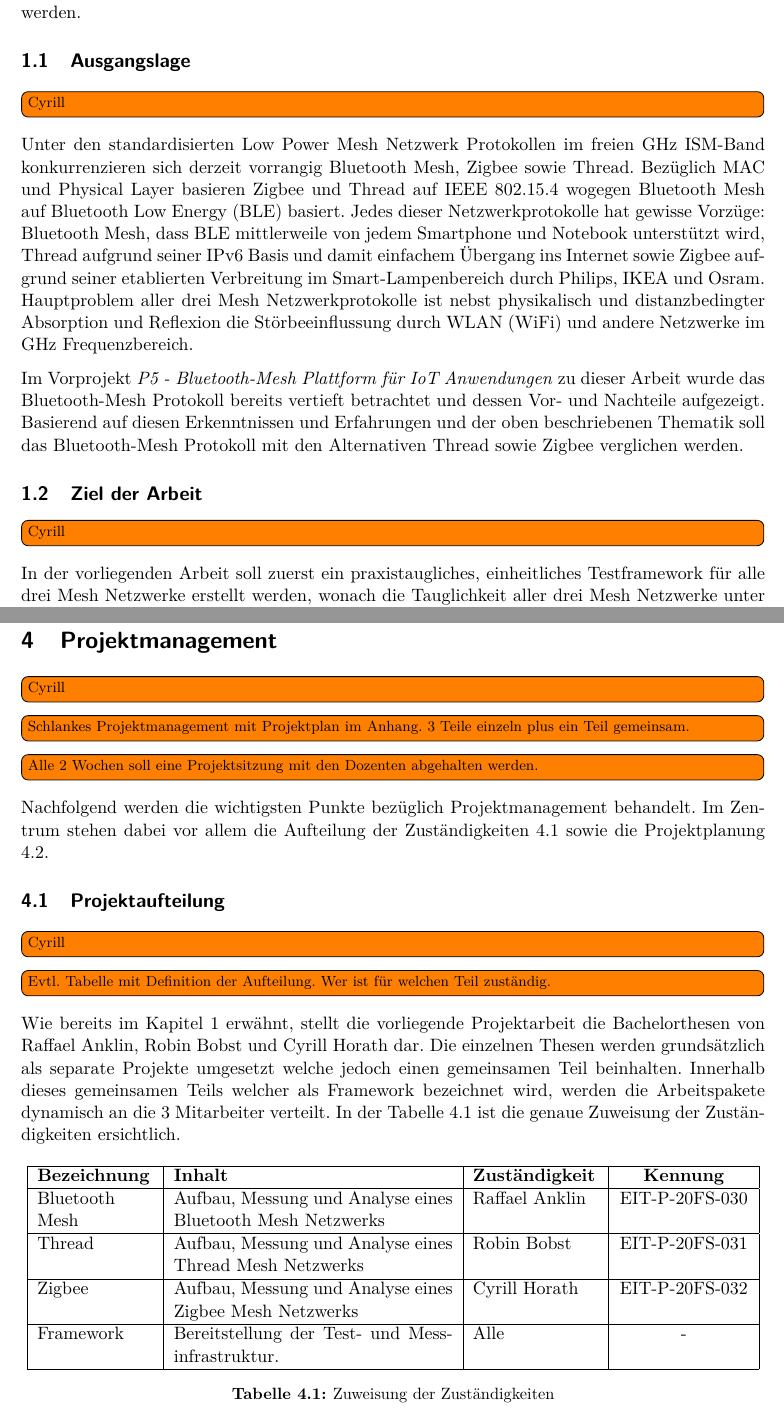
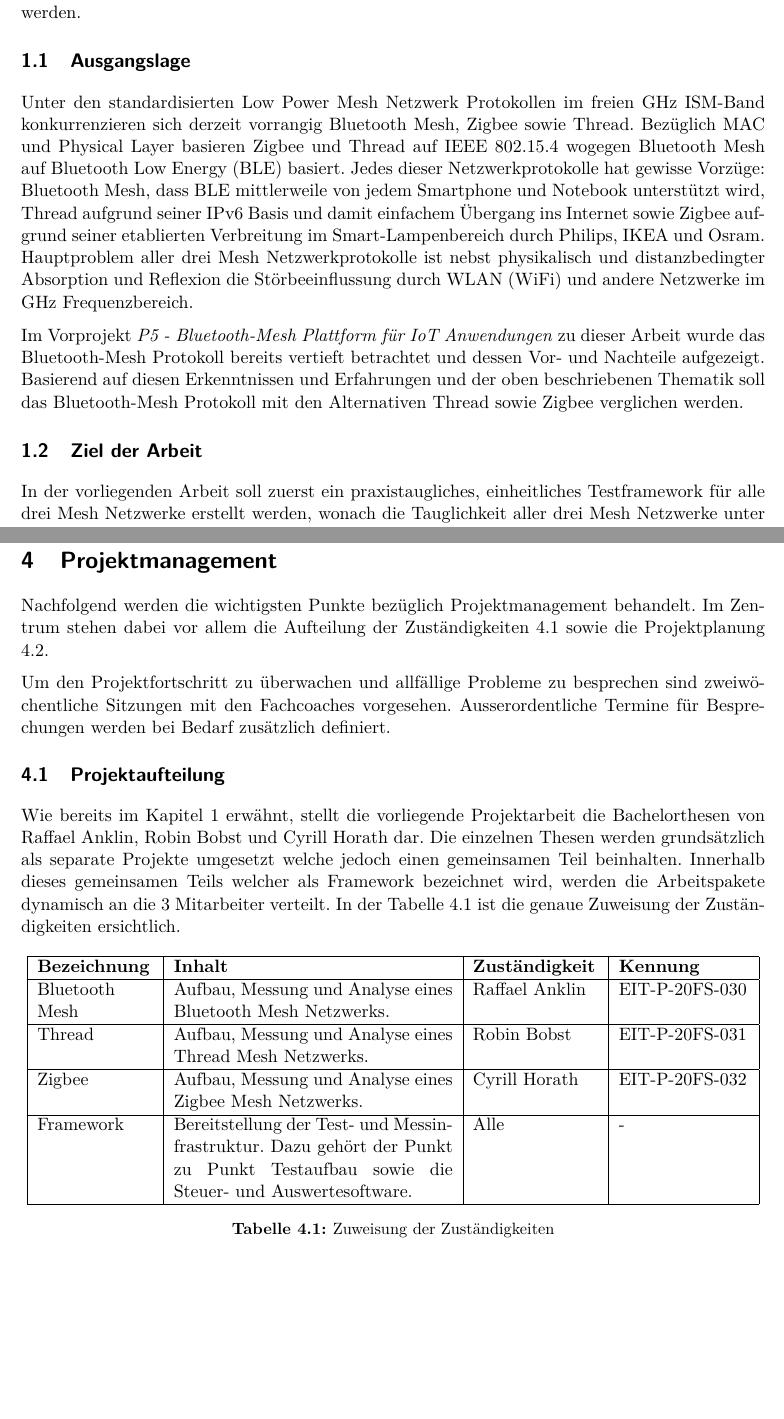
Before and after one commit to Rouben94/P6_Documents, a LaTeX document (Pflichtenheft/Pflichtenheft.tex, which reads Pflichtenheft/sections/1_0_Uebersicht.tex, Pflichtenheft/sections/4_0_Projektmanagement.tex): two parts of pages 3 and 9 of 17, joined at a grey line, cut so that both start at the same text, the shorter picture padded with empty space. Compiled offline with pdfLaTeX.

Commit message:
Projektmanagement

```diff
--- a/Pflichtenheft/sections/1_0_Uebersicht.tex
+++ b/Pflichtenheft/sections/1_0_Uebersicht.tex
@@ -5,7 +5,6 @@ Das vorliegende Dokument stellt das Pflichtenheft der Bachelorthesen von Raffael
 Im kommenden, ersten Kapitel soll eine Übersicht über die Ausgangslage sowie das Ziel dieser Arbeit gegeben werden und somit die Rahmenbedingungen abgesteckt werden. Weiter werden die Lösungskonzepte \ref{sec:Loesungskonzept} sowie die Projektziele und Lieferobjekte \ref{sec:ProjektzieleundLieferobjekte} definiert. Abschliessend soll auch noch das Projektmanagement \ref{sec:Projektmanagement} thematisiert werden.
 
 \subsection{Ausgangslage}\label{subsec:Ausgangslage}
-\todo[inline]{Cyrill}
 
 Unter den standardisierten Low Power Mesh Netzwerk Protokollen im
 freien GHz ISM-Band konkurrenzieren sich derzeit vorrangig Bluetooth Mesh, Zigbee sowie Thread.
@@ -17,7 +16,6 @@ Hauptproblem aller drei Mesh Netzwerkprotokolle ist nebst physikalisch und dista
 Im Vorprojekt \textit{P5 - Bluetooth-Mesh Plattform für IoT Anwendungen} zu dieser Arbeit wurde das Bluetooth-Mesh Protokoll bereits vertieft betrachtet und dessen Vor- und Nachteile aufgezeigt. Basierend auf diesen Erkenntnissen und Erfahrungen und der oben beschriebenen Thematik soll das Bluetooth-Mesh Protokoll mit den Alternativen Thread sowie Zigbee verglichen werden.
 
 \subsection{Ziel der Arbeit}\label{subsec:ZielderArbeit}
-\todo[inline]{Cyrill}
 
 In der vorliegenden Arbeit soll zuerst ein praxistaugliches, einheitliches Testframework für alle drei Mesh Netzwerke erstellt werden, wonach die Tauglichkeit aller drei Mesh Netzwerke unter realitätsnahen Bedingungen ermittelt und verglichen werden soll.
 Zwecks besserer Vergleichbarkeit sollen alle drei Testnetze das gleiche Radio-Interface als Grundlage verwenden. Aufgrund der guten
--- a/Pflichtenheft/sections/4_0_Projektmanagement.tex
+++ b/Pflichtenheft/sections/4_0_Projektmanagement.tex
@@ -1,28 +1,24 @@
 \clearpage
 \section{Projektmanagement}\label{sec:Projektmanagement}
-\todo[inline]{Cyrill}
-
-\todo[inline]{Schlankes Projektmanagement mit Projektplan im Anhang. 3 Teile einzeln plus ein Teil gemeinsam.}
-\todo[inline]{Alle 2 Wochen soll eine Projektsitzung mit den Dozenten abgehalten werden.}
 
 Nachfolgend werden die wichtigsten Punkte bezüglich Projektmanagement behandelt. Im Zentrum stehen dabei vor allem die Aufteilung der Zuständigkeiten \ref{subsec:Projektaufteilung} sowie die Projektplanung \ref{subsec:Projektplan}.
 
+Um den Projektfortschritt zu überwachen und allfällige Probleme zu besprechen sind zweiwöchentliche Sitzungen mit den Fachcoaches vorgesehen. Ausserordentliche Termine für Besprechungen werden bei Bedarf zusätzlich definiert.
+
+
 \subsection{Projektaufteilung}\label{subsec:Projektaufteilung}
-\todo[inline]{Cyrill}
-
-\todo[inline]{Evtl. Tabelle mit Definition der Aufteilung. Wer ist für welchen Teil zuständig.}
 
 Wie bereits im Kapitel \ref{sec:Uebersicht} erwähnt, stellt die vorliegende Projektarbeit die Bachelorthesen von Raffael Anklin, Robin Bobst und Cyrill Horath dar. Die einzelnen Thesen werden grundsätzlich als separate Projekte umgesetzt welche jedoch einen gemeinsamen Teil beinhalten. Innerhalb dieses gemeinsamen Teils welcher als Framework bezeichnet wird, werden die Arbeitspakete dynamisch an die 3 Mitarbeiter verteilt. In der Tabelle \ref{tab:ZuweisungderZustaendigkeiten} ist die genaue Zuweisung der Zuständigkeiten ersichtlich.
 
 \begin{table}[H]
      \centering
-     	\begin{tabular}{ | p{2.5cm} | p{6cm} | p{2.7cm} | C{2.8cm} |}\hline
+     	\begin{tabular}{ | p{2.5cm} | p{6cm} | p{2.7cm} | p{2.8cm} |}\hline
   		\textbf{Bezeichnung} & \textbf{Inhalt} & \textbf{Zuständigkeit} & \textbf{Kennung} \\ \hline
 
-   Bluetooth Mesh & Aufbau, Messung und Analyse eines Bluetooth Mesh Netzwerks & Raffael Anklin & EIT-P-20FS-030\\ \hline
-   Thread & Aufbau, Messung und Analyse eines Thread Mesh Netzwerks & Robin Bobst & EIT-P-20FS-031\\ \hline
-   Zigbee & Aufbau, Messung und Analyse eines Zigbee Mesh Netzwerks & Cyrill Horath & EIT-P-20FS-032 \\ \hline
-   Framework & Bereitstellung der Test- und Messinfrastruktur. & Alle & - \\ \hline
+   Bluetooth Mesh & Aufbau, Messung und Analyse eines Bluetooth Mesh Netzwerks. & Raffael Anklin & EIT-P-20FS-030\\ \hline
+   Thread & Aufbau, Messung und Analyse eines Thread Mesh Netzwerks. & Robin Bobst & EIT-P-20FS-031\\ \hline
+   Zigbee & Aufbau, Messung und Analyse eines Zigbee Mesh Netzwerks. & Cyrill Horath & EIT-P-20FS-032 \\ \hline
+   Framework & Bereitstellung der Test- und Messinfrastruktur. Dazu gehört der Punkt zu Punkt Testaufbau sowie die Steuer- und Auswertesoftware.  & Alle & - \\ \hline
 
  \end{tabular}
      \caption{Zuweisung der Zuständigkeiten}
```
Also changed, not shown: Pflichtenheft/sections/3_0_Projektziele_und_Lieferobjekte.tex (+2 -2 lines).
